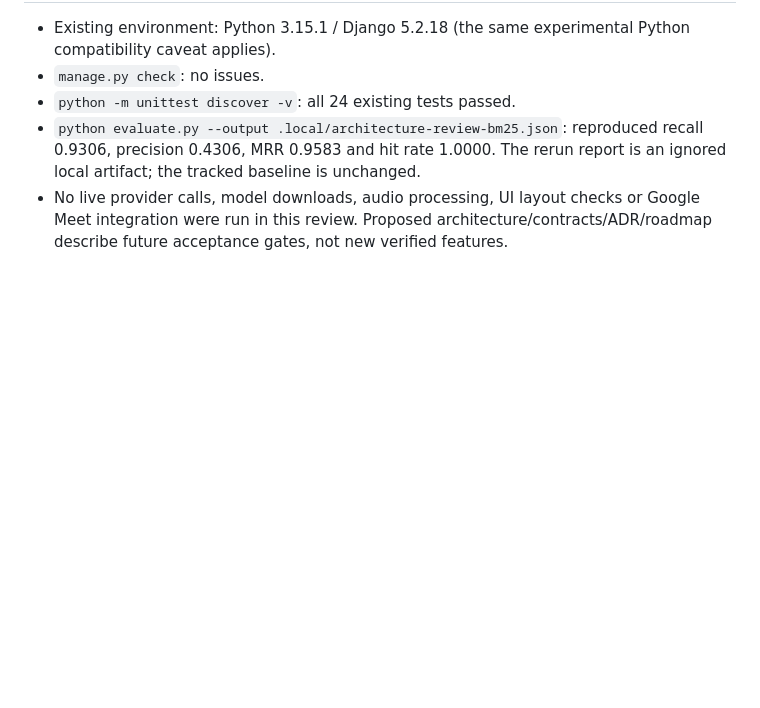
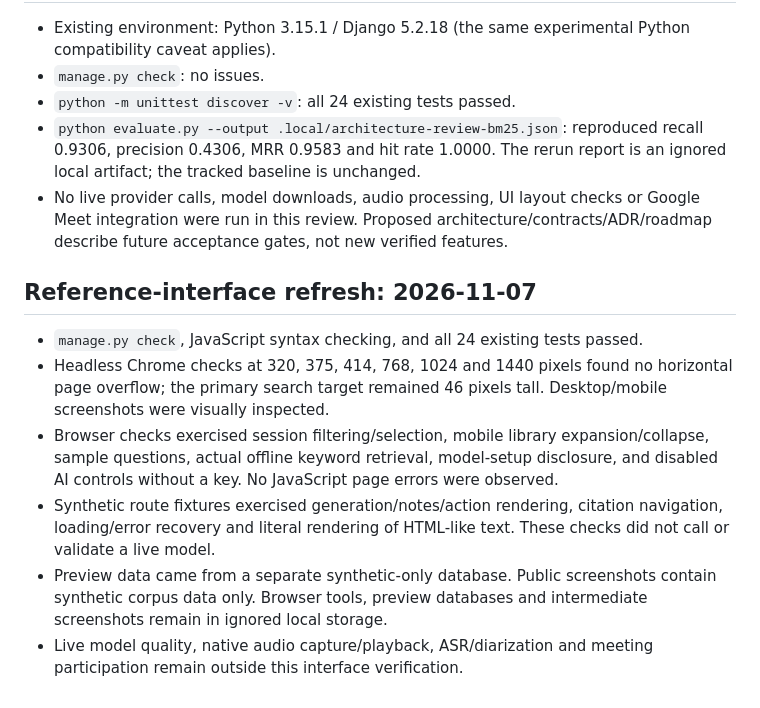
Before and after one commit to rahulsharma027/meeting-bot, a Markdown page: docs/VERIFICATION.md, the part around the change. Drawn GitHub-style; blank space fills up the shorter version.

Commit message:
feat(ui): modernize transcript workspace and session navigation

```diff
--- a/docs/VERIFICATION.md
+++ b/docs/VERIFICATION.md
@@ -48,3 +48,12 @@ Mocked responses test provider contracts and orchestration only. `evaluate.py --
 - `python -m unittest discover -v`: all 24 existing tests passed.
 - `python evaluate.py --output .local/architecture-review-bm25.json`: reproduced recall 0.9306, precision 0.4306, MRR 0.9583 and hit rate 1.0000. The rerun report is an ignored local artifact; the tracked baseline is unchanged.
 - No live provider calls, model downloads, audio processing, UI layout checks or Google Meet integration were run in this review. Proposed architecture/contracts/ADR/roadmap describe future acceptance gates, not new verified features.
+
+## Reference-interface refresh: 2026-11-07
+
+- `manage.py check`, JavaScript syntax checking, and all 24 existing tests passed.
+- Headless Chrome checks at 320, 375, 414, 768, 1024 and 1440 pixels found no horizontal page overflow; the primary search target remained 46 pixels tall. Desktop/mobile screenshots were visually inspected.
+- Browser checks exercised session filtering/selection, mobile library expansion/collapse, sample questions, actual offline keyword retrieval, model-setup disclosure, and disabled AI controls without a key. No JavaScript page errors were observed.
+- Synthetic route fixtures exercised generation/notes/action rendering, citation navigation, loading/error recovery and literal rendering of HTML-like text. These checks did not call or validate a live model.
+- Preview data came from a separate synthetic-only database. Public screenshots contain synthetic corpus data only. Browser tools, preview databases and intermediate screenshots remain in ignored local storage.
+- Live model quality, native audio capture/playback, ASR/diarization and meeting participation remain outside this interface verification.
```
Also changed, not shown: README.md (+1 -0 lines), docs/FRONTEND.md (added, +39 -0 lines), docs/screenshots/desktop.jpg, docs/screenshots/mobile.jpg, 5 other files.
